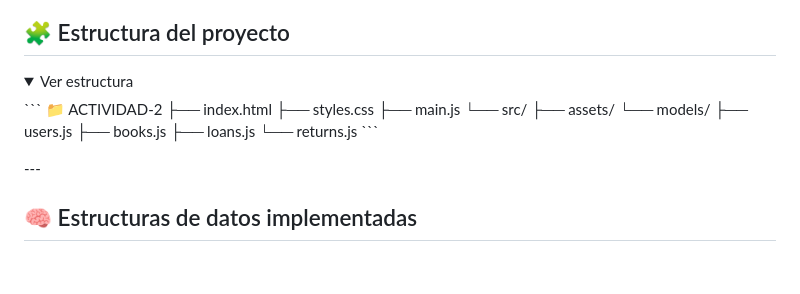
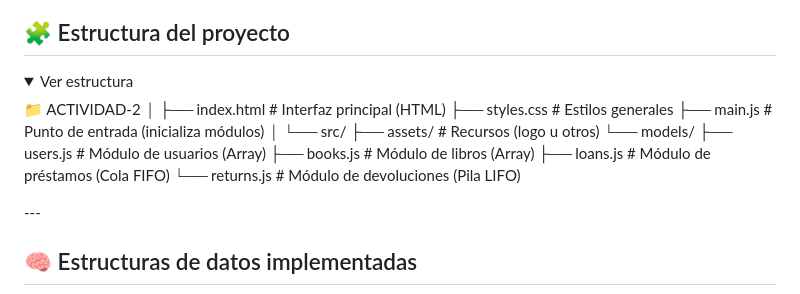
Before and after one commit to jako12287/biblioteca-estructuras-js, a Markdown page: README.md, the part around the change. GitHub-like rendering; folded sections open; blank space fills up the shorter version.

Commit message:
readme modification

````diff
--- a/README.md
+++ b/README.md
@@ -17,19 +17,19 @@ Su objetivo es **evidenciar el uso de estructuras de datos lineales** (arrays, c
 
 <details>
 <summary>Ver estructura</summary>
-```
 📁 ACTIVIDAD-2
-├── index.html
-├── styles.css
-├── main.js
+│
+├── index.html # Interfaz principal (HTML)
+├── styles.css # Estilos generales
+├── main.js # Punto de entrada (inicializa módulos)
+│
 └── src/
-├── assets/
+├── assets/ # Recursos (logo u otros)
 └── models/
-├── users.js
-├── books.js
-├── loans.js
-└── returns.js
-```
+├── users.js # Módulo de usuarios (Array)
+├── books.js # Módulo de libros (Array)
+├── loans.js # Módulo de préstamos (Cola FIFO)
+└── returns.js # Módulo de devoluciones (Pila LIFO)
 </details>
 ---
 
````
